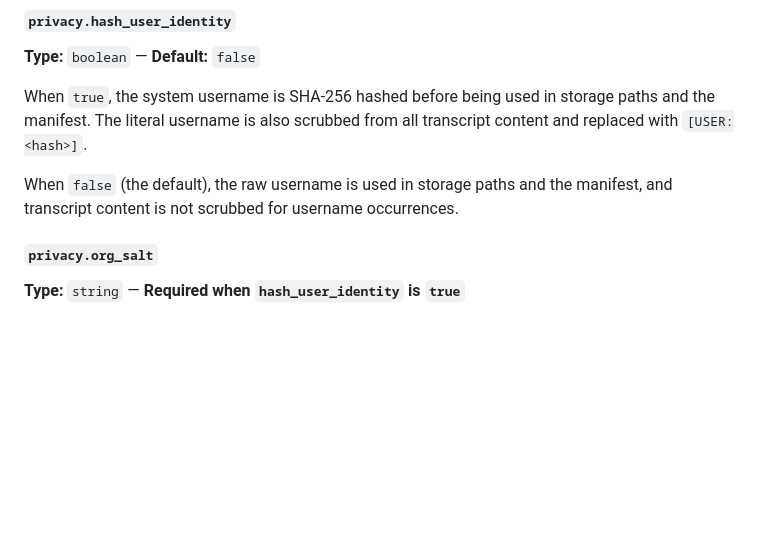
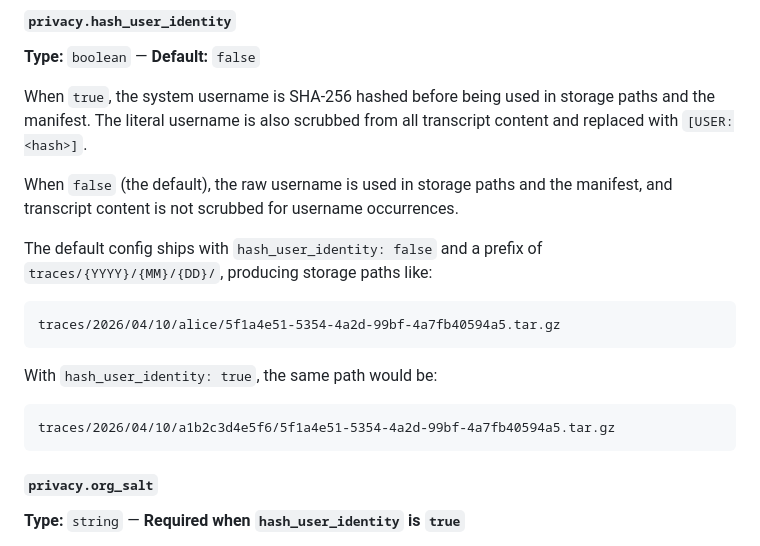
Before and after one commit to pulsemcp/ai-artifacts, a Markdown page: hooks/trace-capture/README.md, the part around the change. Rendered like a GitHub page; blank space fills up the shorter version.

Commit message:
Document default storage path scheme in hash_user_identity section
Show concrete examples of the default path (with raw username) and the
hashed variant so readers know what to expect out of the box.

Co-Authored-By: Claude Opus 4.6 <noreply@anthropic.com>

````diff
--- a/hooks/trace-capture/README.md
+++ b/hooks/trace-capture/README.md
@@ -138,6 +138,18 @@ When `true`, the system username is SHA-256 hashed before being used in storage
 
 When `false` (the default), the raw username is used in storage paths and the manifest, and transcript content is not scrubbed for username occurrences.
 
+The default config ships with `hash_user_identity: false` and a prefix of `traces/{YYYY}/{MM}/{DD}/`, producing storage paths like:
+
+```
+traces/2026/04/10/alice/5f1a4e51-5354-4a2d-99bf-4a7fb40594a5.tar.gz
+```
+
+With `hash_user_identity: true`, the same path would be:
+
+```
+traces/2026/04/10/a1b2c3d4e5f6/5f1a4e51-5354-4a2d-99bf-4a7fb40594a5.tar.gz
+```
+
 #### `privacy.org_salt`
 
 **Type:** `string` — **Required when `hash_user_identity` is `true`**
````
